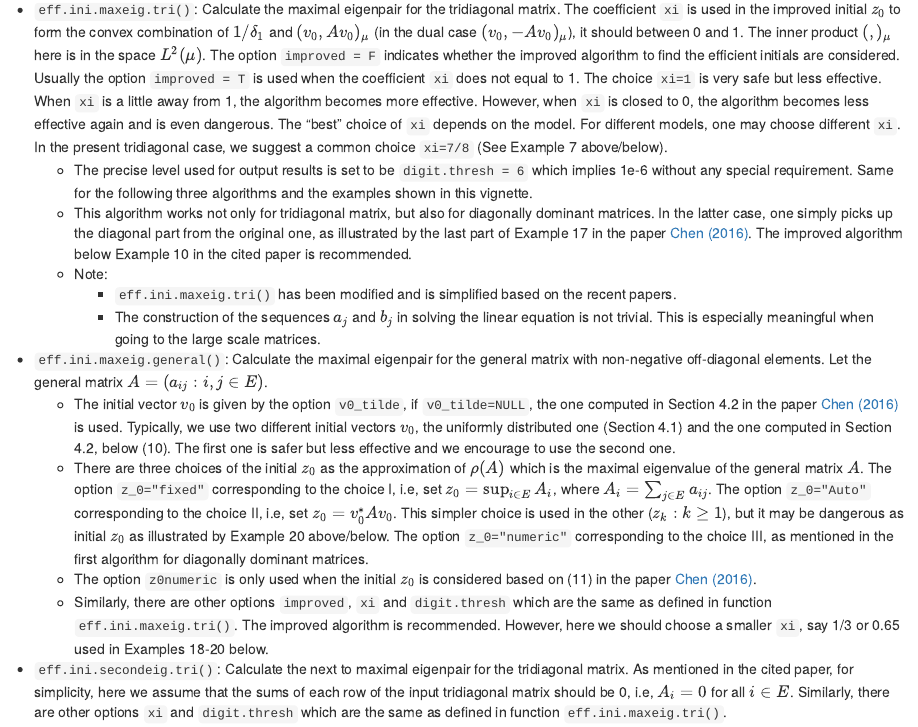
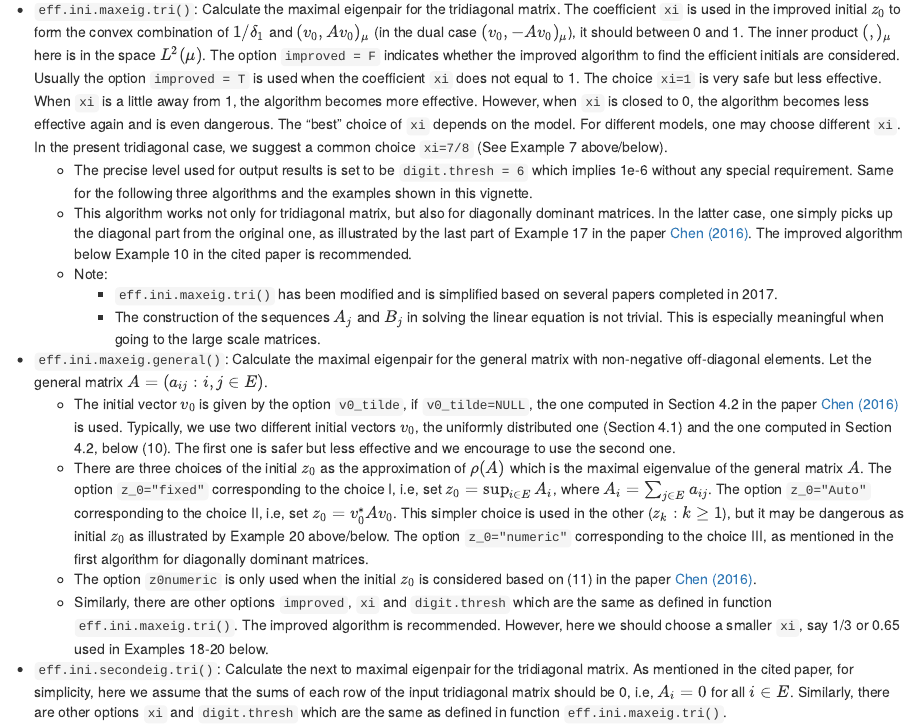
Before and after one commit to mxjki/EfficientMaxEigenpair, an R Markdown document (inst/doc/EfficientMaxEigenpair.Rmd): the page in a window 1100 px wide, from 3360 px down. The pictures show the output file inst/doc/EfficientMaxEigenpair.html that the author committed with the source, opened offline.

Commit message:
Version 0.1.3

```diff
--- a/inst/doc/EfficientMaxEigenpair.Rmd
+++ b/inst/doc/EfficientMaxEigenpair.Rmd
@@ -140,8 +140,8 @@ Having illustrated the examples, we now introduce the package in details. It off
     * The precise level used for output results is set to be `digit.thresh = 6` which implies       1e-6 without any special requirement. Same for the following three algorithms and the         examples shown in this vignette.
     * This algorithm works not only for tridiagonal matrix, but also for diagonally dominant matrices. In the latter case, one simply picks up the diagonal part from the original one, as illustrated by the last part of Example 17 in the paper [Chen (2016)](http://math0.bnu.edu.cn/~chenmf/). The improved algorithm below Example 10 in the cited paper is recommended.
     * Note:
-        * `eff.ini.maxeig.tri()` has been modified and is simplified based on the recent papers.
-        * The construction of the sequences $a_{j}$ and $b_{j}$ in solving the linear equation is not trivial. This is especially meaningful when going to the large scale matrices.
+        * `eff.ini.maxeig.tri()` has been modified and is simplified based on several papers completed in 2017.
+        * The construction of the sequences $A_{j}$ and $B_{j}$ in solving the linear equation is not trivial. This is especially meaningful when going to the large scale matrices.
 
 * `eff.ini.maxeig.general()`: Calculate the maximal eigenpair for the general matrix with non-negative off-diagonal elements. Let the general matrix $A=(a_{ij}:i,j\in E)$.
     * The initial vector $v_0$ is given by the option `v0_tilde`, if `v0_tilde=NULL`, the one computed in Section 4.2 in the paper [Chen (2016)](http://math0.bnu.edu.cn/~chenmf/) is used. Typically, we use two different initial vectors $v_0$, the uniformly distributed one (Section 4.1) and the one computed in Section 4.2, below (10). The first one is safer but less effective and we encourage to use the second one.
```
Also changed, not shown: vignettes/EfficientMaxEigenpair.Rmd (+2 -2 lines), inst/doc/EfficientMaxEigenpair.html, inst/doc/EfficientMaxEigenpair.pdf (added), vignettes/EfficientMaxEigenpair.html, vignettes/EfficientMaxEigenpair.pdf (added), 1 other file.
